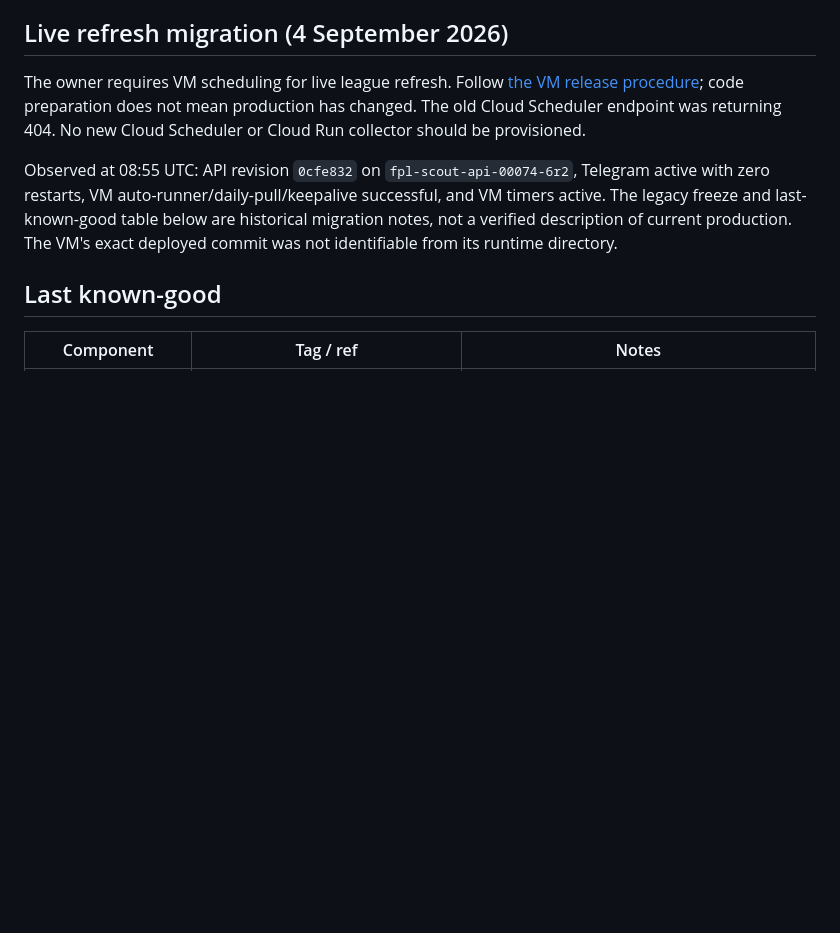
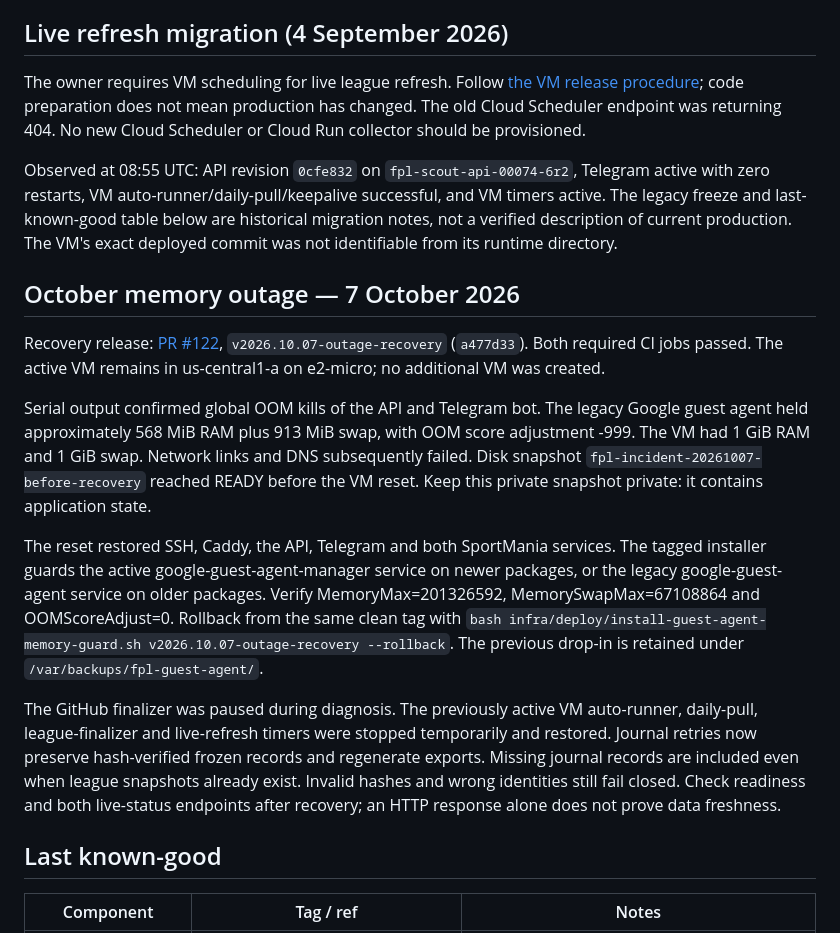
Before and after one commit to lordirfan99/fpl, a Markdown page: docs/RUNBOOK.md, the part around the change. Drawn GitHub-style; blank space fills up the shorter version.

Commit message:
docs: record October VM recovery and rollback

```diff
--- a/docs/RUNBOOK.md
+++ b/docs/RUNBOOK.md
@@ -304,6 +304,35 @@ and VM timers active. The legacy freeze and last-known-good table below are
 historical migration notes, not a verified description of current production.
 The VM's exact deployed commit was not identifiable from its runtime directory.
 
+## October memory outage — 7 October 2026
+
+Recovery release: [PR #122](https://github.com/lordirfan99/fpl/pull/122),
+`v2026.10.07-outage-recovery` (`a477d33`). Both required CI jobs passed.
+The active VM remains in us-central1-a on e2-micro; no additional VM was created.
+
+Serial output confirmed global OOM kills of the API and Telegram bot. The
+legacy Google guest agent held approximately 568 MiB RAM plus 913 MiB swap,
+with OOM score adjustment -999. The VM had 1 GiB RAM and 1 GiB swap.
+Network links and DNS subsequently failed. Disk snapshot
+`fpl-incident-20261007-before-recovery` reached READY before the VM reset.
+Keep this private snapshot private: it contains application state.
+
+The reset restored SSH, Caddy, the API, Telegram and both SportMania services.
+The tagged installer guards the active google-guest-agent-manager service on
+newer packages, or the legacy google-guest-agent service on older packages.
+Verify MemoryMax=201326592, MemorySwapMax=67108864 and OOMScoreAdjust=0.
+Rollback from the same clean tag with
+`bash infra/deploy/install-guest-agent-memory-guard.sh v2026.10.07-outage-recovery --rollback`.
+The previous drop-in is retained under `/var/backups/fpl-guest-agent/`.
+
+The GitHub finalizer was paused during diagnosis. The previously active VM
+auto-runner, daily-pull, league-finalizer and live-refresh timers were stopped
+temporarily and restored. Journal retries now preserve hash-verified frozen
+records and regenerate exports. Missing journal records are included even
+when league snapshots already exist. Invalid hashes and wrong identities
+still fail closed. Check readiness and both live-status endpoints after
+recovery; an HTTP response alone does not prove data freshness.
+
 ## Last known-good
 
 | Component | Tag / ref | Notes |
```
